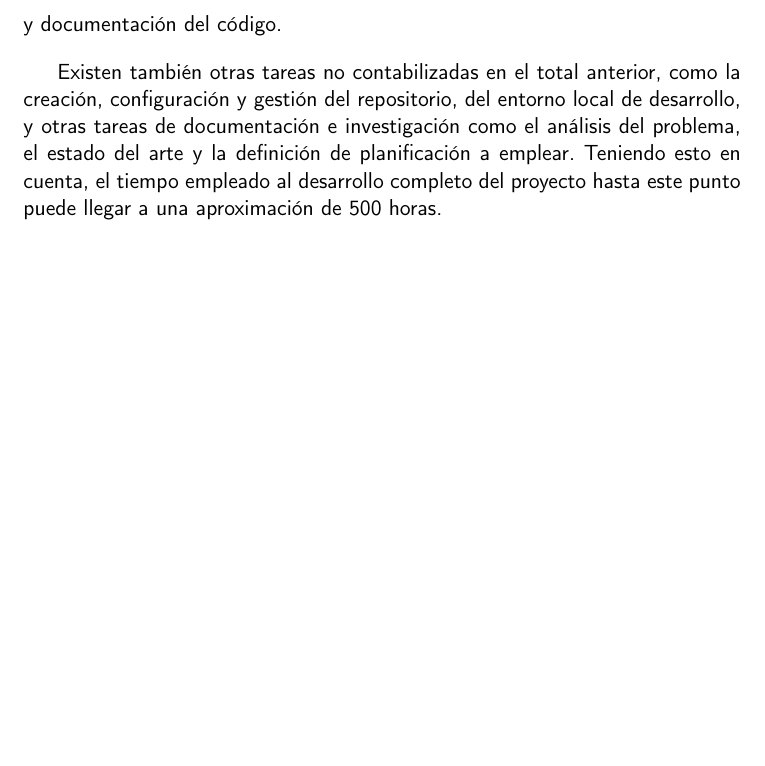
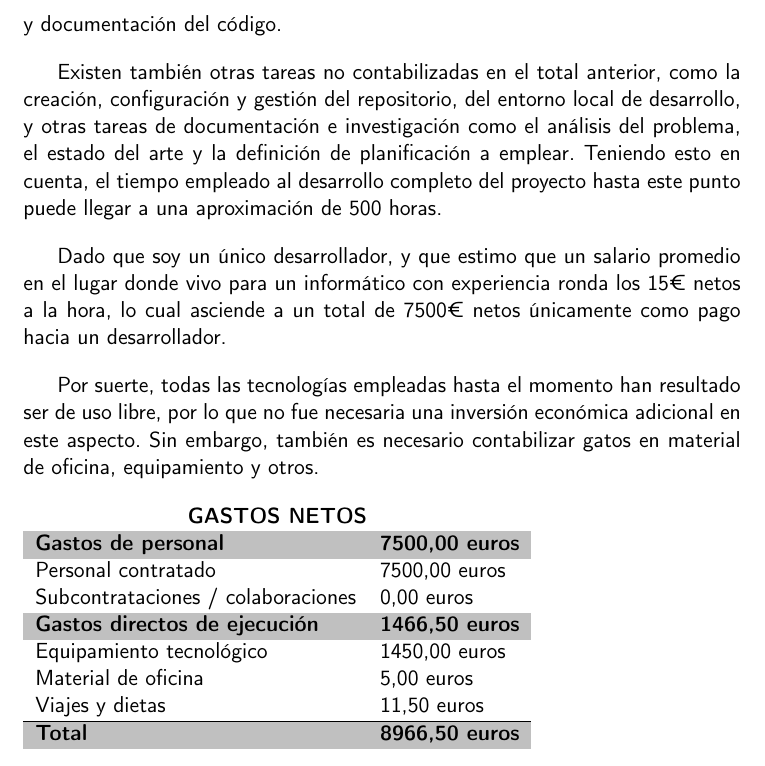
Before and after one commit to Anglepi/My-Many-Reads, a LaTeX book (docs/tex/proyecto.tex, which reads docs/tex/secciones/06_costes.tex): part of page 76 of 79, cut so that both start at the same text, the shorter picture padded with empty space. Compiled offline with pdfLaTeX.

Commit message:
#137 Add summary of net cost

```diff
--- a/docs/tex/proyecto.tex
+++ b/docs/tex/proyecto.tex
@@ -14,6 +14,7 @@
 \usepackage{graphicx}
 \usepackage{tabularx}
 \usepackage{booktabs}
+\usepackage[table,xcdraw]{xcolor}
 \usepackage{titlesec}
 
 \setlength{\parskip}{2.2ex}
--- a/docs/tex/secciones/06_costes.tex
+++ b/docs/tex/secciones/06_costes.tex
@@ -13,3 +13,24 @@ Existen otras tareas, agrupadas como \textit{Architecture and Quality}, independ
 Tomando finalmente una aproximación de 100 días para las epopeyas y otros 12 días para tareas inependientes de desarrollo, con una media de 4 horas por día de trabajo, se llegan a las 452 horas dedicadas al desarrollo, mantenimiento y documentación del código.
 
 Existen también otras tareas no contabilizadas en el total anterior, como la creación, configuración y gestión del repositorio, del entorno local de desarrollo, y otras tareas de documentación e investigación como el análisis del problema, el estado del arte y la definición de planificación a emplear. Teniendo esto en cuenta, el tiempo empleado al desarrollo completo del proyecto hasta este punto puede llegar a una aproximación de 500 horas.
+
+Dado que soy un único desarrollador, y que estimo que un salario promedio en el lugar donde vivo para un informático con experiencia ronda los 15€ netos a la hora, lo cual asciende a un total de 7500€ netos únicamente como pago hacia un desarrollador.
+
+Por suerte, todas las tecnologías empleadas hasta el momento han resultado ser de uso libre, por lo que no fue necesaria una inversión económica adicional en este aspecto. Sin embargo, también es necesario contabilizar gatos en material de oficina, equipamiento y otros.
+
+\begin{table}[H]
+    \begin{tabular}{ll}
+        \multicolumn{2}{c}{\textbf{GASTOS NETOS}}               \\
+        \rowcolor[HTML]{C0C0C0}
+        \textbf{Gastos de personal}           & \textbf{7500,00 euros} \\
+        Personal contratado                   & 7500,00 euros          \\
+        Subcontrataciones / colaboraciones    & 0,00 euros             \\
+        \rowcolor[HTML]{C0C0C0}
+        \textbf{Gastos directos de ejecución} & \textbf{1466,50 euros} \\
+        Equipamiento tecnológico              & 1450,00 euros          \\
+        Material de oficina                   & 5,00 euros             \\
+        Viajes y dietas                       & 11,50 euros            \\ \hline
+        \rowcolor[HTML]{C0C0C0}
+        \textbf{Total}                        & \textbf{8966,50 euros}
+    \end{tabular}
+\end{table}
```
